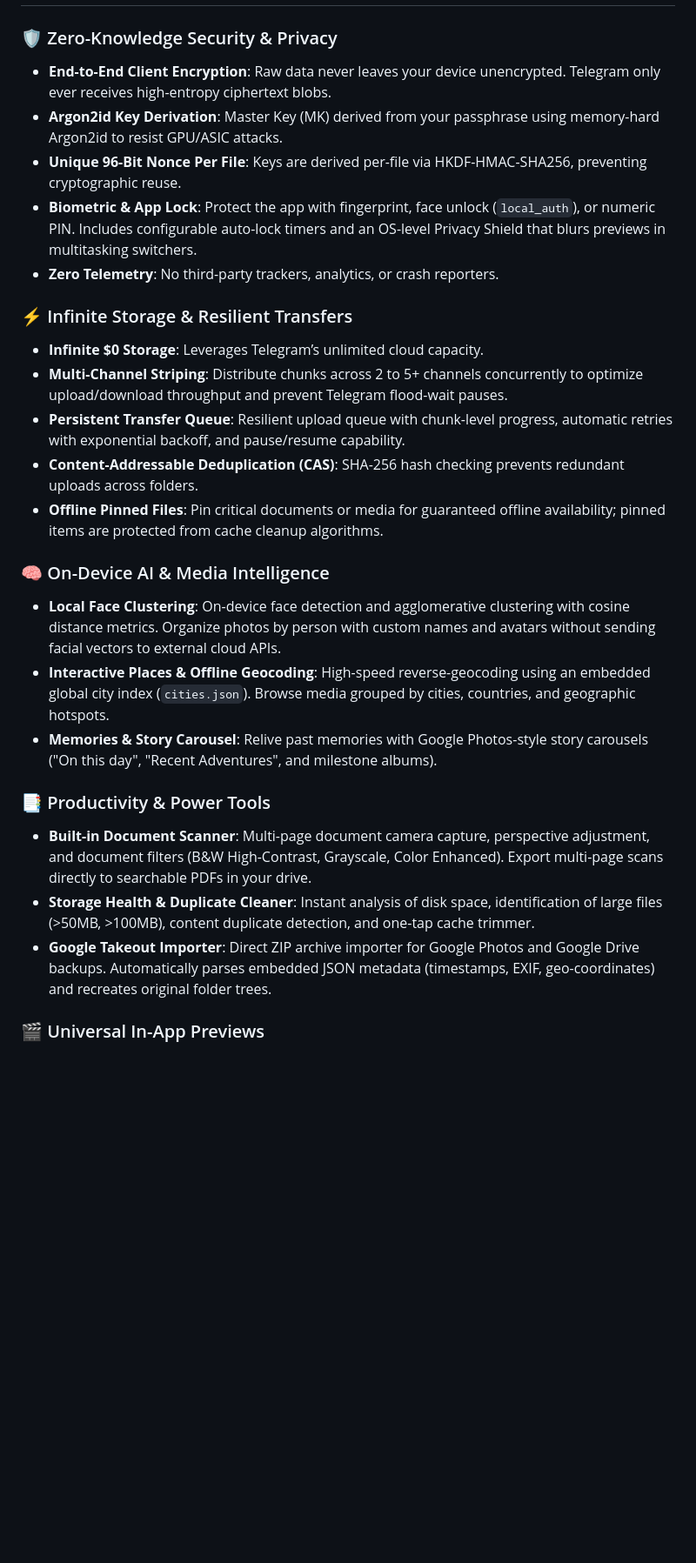
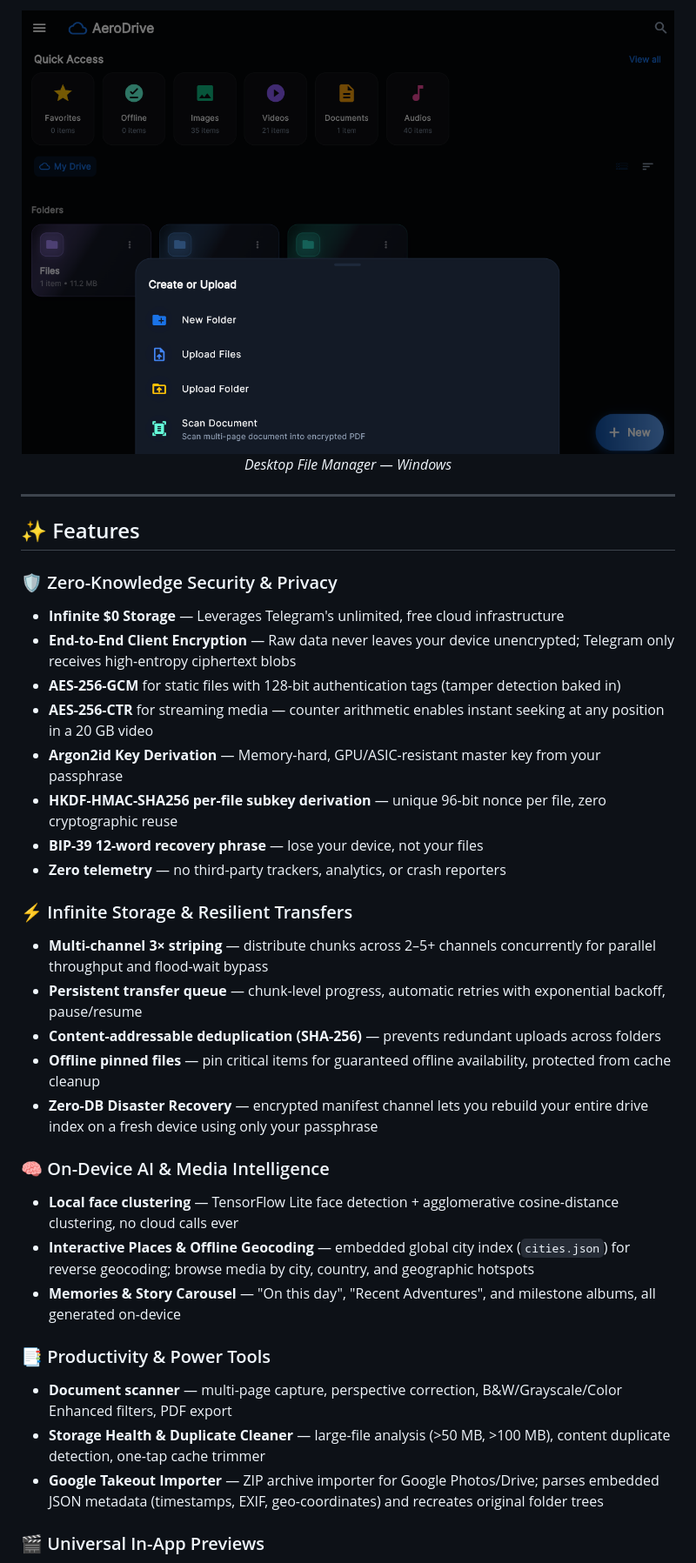
Before and after one commit to SHYMOM/AeroDrive, a Markdown page: README.md, the part around the change printed below. Shown: that part at 87% size. GitHub-like rendering; pictures changed too: docs/assets/images/file-manager.png (added); blank space fills up the shorter version.

```diff
--- a/README.md
+++ b/README.md
@@ -35,26 +49,39 @@ Unlike commercial cloud providers that scan user data, train AI on private photo
+<br/>
+
+<img src="docs/assets/images/file-manager.png" alt="Desktop File Manager" width="750" />
+<br/><em>Desktop File Manager — Windows</em>
+
+</div>
+
+---
+
+## ✨ Features
 
 ### 🛡️ Zero-Knowledge Security & Privacy
-- **End-to-End Client Encryption**: Raw data never leaves your device unencrypted. Telegram only ever receives high-entropy ciphertext blobs.
-- **Argon2id Key Derivation**: Master Key (MK) derived from your passphrase using memory-hard Argon2id to resist GPU/ASIC attacks.
-- **Unique 96-Bit Nonce Per File**: Keys are derived per-file via HKDF-HMAC-SHA256, preventing cryptographic reuse.
-- **Biometric & App Lock**: Protect the app with fingerprint, face unlock (`local_auth`), or numeric PIN. Includes configurable auto-lock timers and an OS-level Privacy Shield that blurs previews in multitasking switchers.
-- **Zero Telemetry**: No third-party trackers, analytics, or crash reporters.
+- **Infinite \$0 Storage** — Leverages Telegram's unlimited, free cloud infrastructure
+- **End-to-End Client Encryption** — Raw data never leaves your device unencrypted; Telegram only receives high-entropy ciphertext blobs
+- **AES-256-GCM** for static files with 128-bit authentication tags (tamper detection baked in)
+- **AES-256-CTR** for streaming media — counter arithmetic enables instant seeking at any position in a 20 GB video
+- **Argon2id Key Derivation** — Memory-hard, GPU/ASIC-resistant master key from your passphrase
+- **HKDF-HMAC-SHA256 per-file subkey derivation** — unique 96-bit nonce per file, zero cryptographic reuse
+- **BIP-39 12-word recovery phrase** — lose your device, not your files
+- **Zero telemetry** — no third-party trackers, analytics, or crash reporters
 
 ### ⚡ Infinite Storage & Resilient Transfers
-- **Infinite $0 Storage**: Leverages Telegram’s unlimited cloud capacity.
-- **Multi-Channel Striping**: Distribute chunks across 2 to 5+ channels concurrently to optimize upload/download throughput and prevent Telegram flood-wait pauses.
-- **Persistent Transfer Queue**: Resilient upload queue with chunk-level progress, automatic retries with exponential backoff, and pause/resume capability.
-- **Content-Addressable Deduplication (CAS)**: SHA-256 hash checking prevents redundant uploads across folders.
-- **Offline Pinned Files**: Pin critical documents or media for guaranteed offline availability; pinned items are protected from cache cleanup algorithms.
+- **Multi-channel 3× striping** — distribute chunks across 2–5+ channels concurrently for parallel throughput and flood-wait bypass
+- **Persistent transfer queue** — chunk-level progress, automatic retries with exponential backoff, pause/resume
+- **Content-addressable deduplication (SHA-256)** — prevents redundant uploads across folders
+- **Offline pinned files** — pin critical items for guaranteed offline availability, protected from cache cleanup
+- **Zero-DB Disaster Recovery** — encrypted manifest channel lets you rebuild your entire drive index on a fresh device using only your passphrase
 
 ### 🧠 On-Device AI & Media Intelligence
-- **Local Face Clustering**: On-device face detection and agglomerative clustering with cosine distance metrics. Organize photos by person with custom names and avatars without sending facial vectors to external cloud APIs.
-- **Interactive Places & Offline Geocoding**: High-speed reverse-geocoding using an embedded global city index (`cities.json`). Browse media grouped by cities, countries, and geographic hotspots.
-- **Memories & Story Carousel**: Relive past memories with Google Photos-style story carousels ("On this day", "Recent Adventures", and milestone albums).
+- **Local face clustering** — TensorFlow Lite face detection + agglomerative cosine-distance clustering, no cloud calls ever
+- **Interactive Places & Offline Geocoding** — embedded global city index (`cities.json`) for reverse geocoding; browse media by city, country, and geographic hotspots
+- **Memories & Story Carousel** — "On this day", "Recent Adventures", and milestone albums, all generated on-device
 
 ### 📑 Productivity & Power Tools
-- **Built-in Document Scanner**: Multi-page document camera capture, perspective adjustment, and document filters (B&W High-Contrast, Grayscale, Color Enhanced). Export multi-page scans directly to searchable PDFs in your drive.
-- **Storage Health & Duplicate Cleaner**: Instant analysis of disk space, identification of large files (>50MB, >100MB), content duplicate detection, and one-tap cache trimmer.
-- **Google Takeout Importer**: Direct ZIP archive importer for Google Photos and Google Drive backups. Automatically parses embedded JSON metadata (timestamps, EXIF, geo-coordinates) and recreates original folder trees.
+- **Document scanner** — multi-page capture, perspective correction, B&W/Grayscale/Color Enhanced filters, PDF export
+- **Storage Health & Duplicate Cleaner** — large-file analysis (>50 MB, >100 MB), content duplicate detection, one-tap cache trimmer
+- **Google Takeout Importer** — ZIP archive importer for Google Photos/Drive; parses embedded JSON metadata (timestamps, EXIF, geo-coordinates) and recreates original folder trees
 
 ### 🎬 Universal In-App Previews
```
Also changed, not shown: other parts of README.md (+216 -108 lines), docs/assets/images/android-home.png (added), docs/assets/images/desktop-home.png (added), 5 other files.
